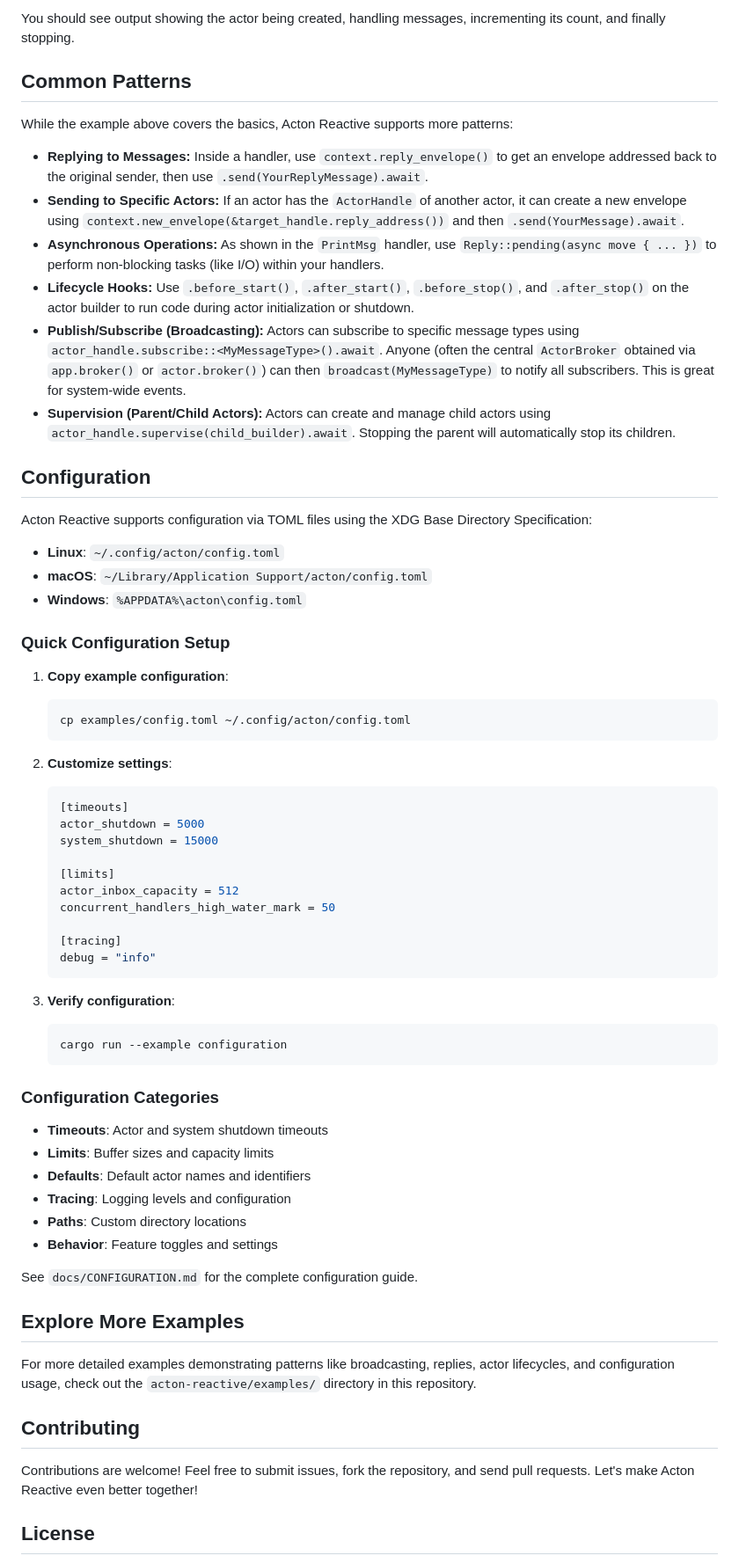
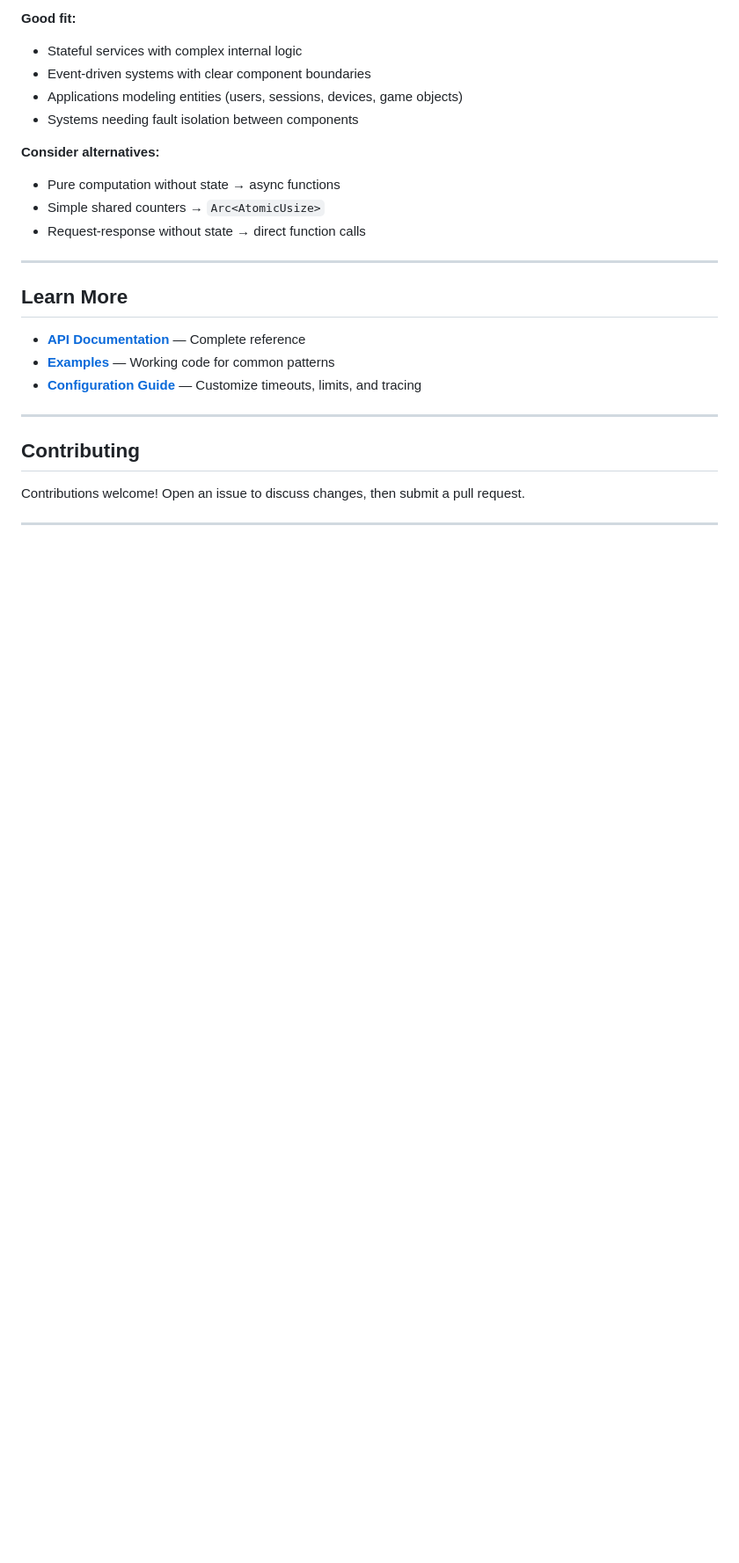
Before and after one commit to Govcraft/acton-reactive, a Markdown page: README.md, the part around the change printed below. Shown: that part at 88% size. Rendered like a GitHub page; blank space fills up the shorter version.

````diff
--- a/README.md
+++ b/README.md
@@ -166,69 +159,28 @@ Let's build a simple counter actor.
 
-You should see output showing the actor being created, handling messages, incrementing its count, and finally stopping.
+**Good fit:**
+- Stateful services with complex internal logic
+- Event-driven systems with clear component boundaries
+- Applications modeling entities (users, sessions, devices, game objects)
+- Systems needing fault isolation between components
 
-## Common Patterns
+**Consider alternatives:**
+- Pure computation without state → async functions
+- Simple shared counters → `Arc<AtomicUsize>`
+- Request-response without state → direct function calls
 
-While the example above covers the basics, Acton Reactive supports more patterns:
+---
 
-*   **Replying to Messages:** Inside a handler, use `context.reply_envelope()` to get an envelope addressed back to the original sender, then use `.send(YourReplyMessage).await`.
-*   **Sending to Specific Actors:** If an actor has the `ActorHandle` of another actor, it can create a new envelope using `context.new_envelope(&target_handle.reply_address())` and then `.send(YourMessage).await`.
-*   **Asynchronous Operations:** As shown in the `PrintMsg` handler, use `Reply::pending(async move { ... })` to perform non-blocking tasks (like I/O) within your handlers.
-*   **Lifecycle Hooks:** Use `.before_start()`, `.after_start()`, `.before_stop()`, and `.after_stop()` on the actor builder to run code during actor initialization or shutdown.
-*   **Publish/Subscribe (Broadcasting):** Actors can subscribe to specific message types using `actor_handle.subscribe::<MyMessageType>().await`. Anyone (often the central `ActorBroker` obtained via `app.broker()` or `actor.broker()`) can then `broadcast(MyMessageType)` to notify all subscribers. This is great for system-wide events.
-*   **Supervision (Parent/Child Actors):** Actors can create and manage child actors using `actor_handle.supervise(child_builder).await`. Stopping the parent will automatically stop its children.
+## Learn More
 
-## Configuration
+- **[API Documentation](https://docs.rs/acton-reactive)** — Complete reference
+- **[Examples](acton-reactive/examples/)** — Working code for common patterns
+- **[Configuration Guide](docs/CONFIGURATION.md)** — Customize timeouts, limits, and tracing
 
-Acton Reactive supports configuration via TOML files using the XDG Base Directory Specification:
-
-- **Linux**: `~/.config/acton/config.toml`
-- **macOS**: `~/Library/Application Support/acton/config.toml`
-- **Windows**: `%APPDATA%\acton\config.toml`
-
-### Quick Configuration Setup
-
-1. **Copy example configuration**:
-   ```bash
-   cp examples/config.toml ~/.config/acton/config.toml
-   ```
-
-2. **Customize settings**:
-   ```toml
-   [timeouts]
-   actor_shutdown = 5000
-   system_shutdown = 15000
-
-   [limits]
-   actor_inbox_capacity = 512
-   concurrent_handlers_high_water_mark = 50
-
-   [tracing]
-   debug = "info"
-   ```
-
-3. **Verify configuration**:
-   ```bash
-   cargo run --example configuration
-   ```
-
-### Configuration Categories
-
-- **Timeouts**: Actor and system shutdown timeouts
-- **Limits**: Buffer sizes and capacity limits
-- **Defaults**: Default actor names and identifiers
-- **Tracing**: Logging levels and configuration
-- **Paths**: Custom directory locations
-- **Behavior**: Feature toggles and settings
-
-See `docs/CONFIGURATION.md` for the complete configuration guide.
-
-## Explore More Examples
-
-For more detailed examples demonstrating patterns like broadcasting, replies, actor lifecycles, and configuration usage, check out the `acton-reactive/examples/` directory in this repository.
+---
 
 ## Contributing
 
-Contributions are welcome! Feel free to submit issues, fork the repository, and send pull requests. Let's make Acton Reactive even better together!
+Contributions welcome! Open an issue to discuss changes, then submit a pull request.
 
-## License
+---
 
````
Also changed, not shown: other parts of README.md (+135 -137 lines).
